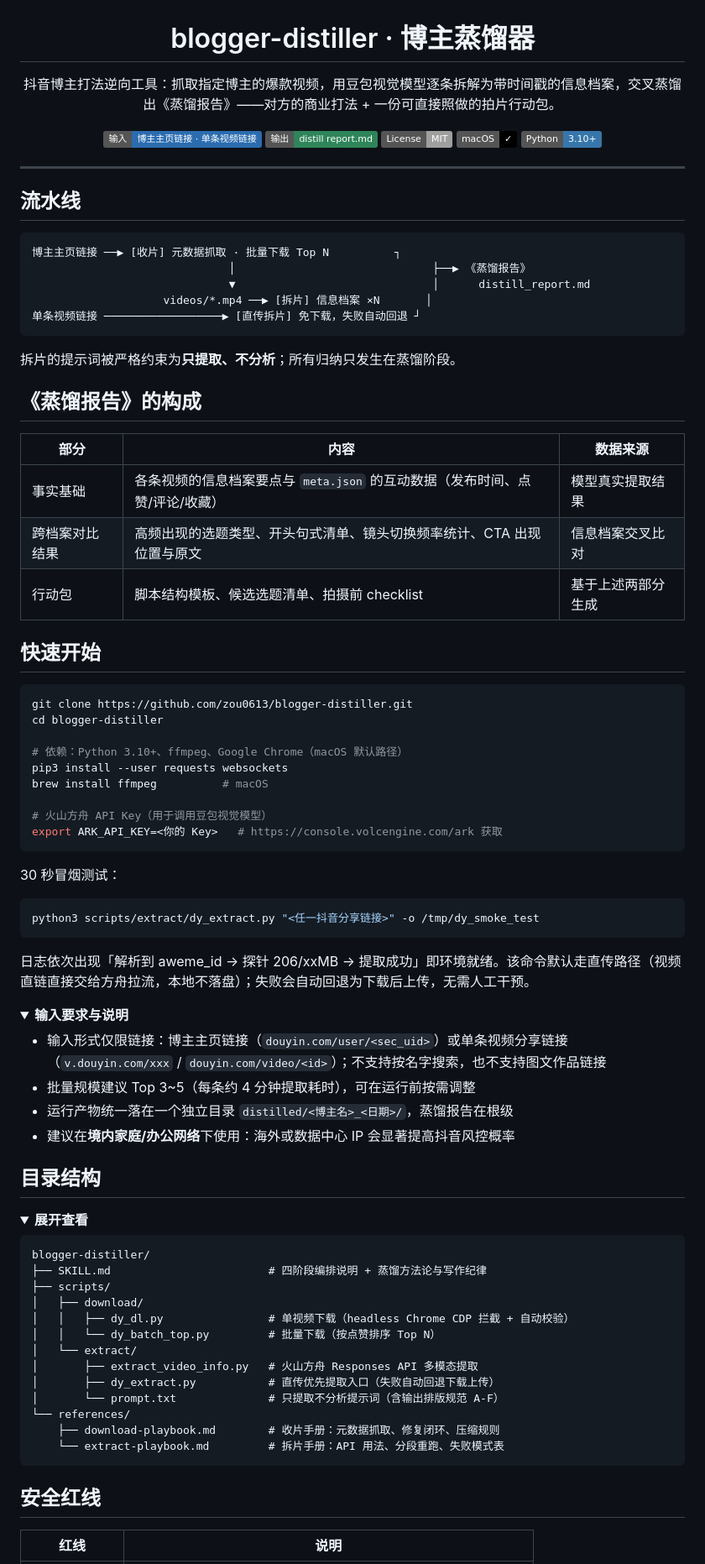
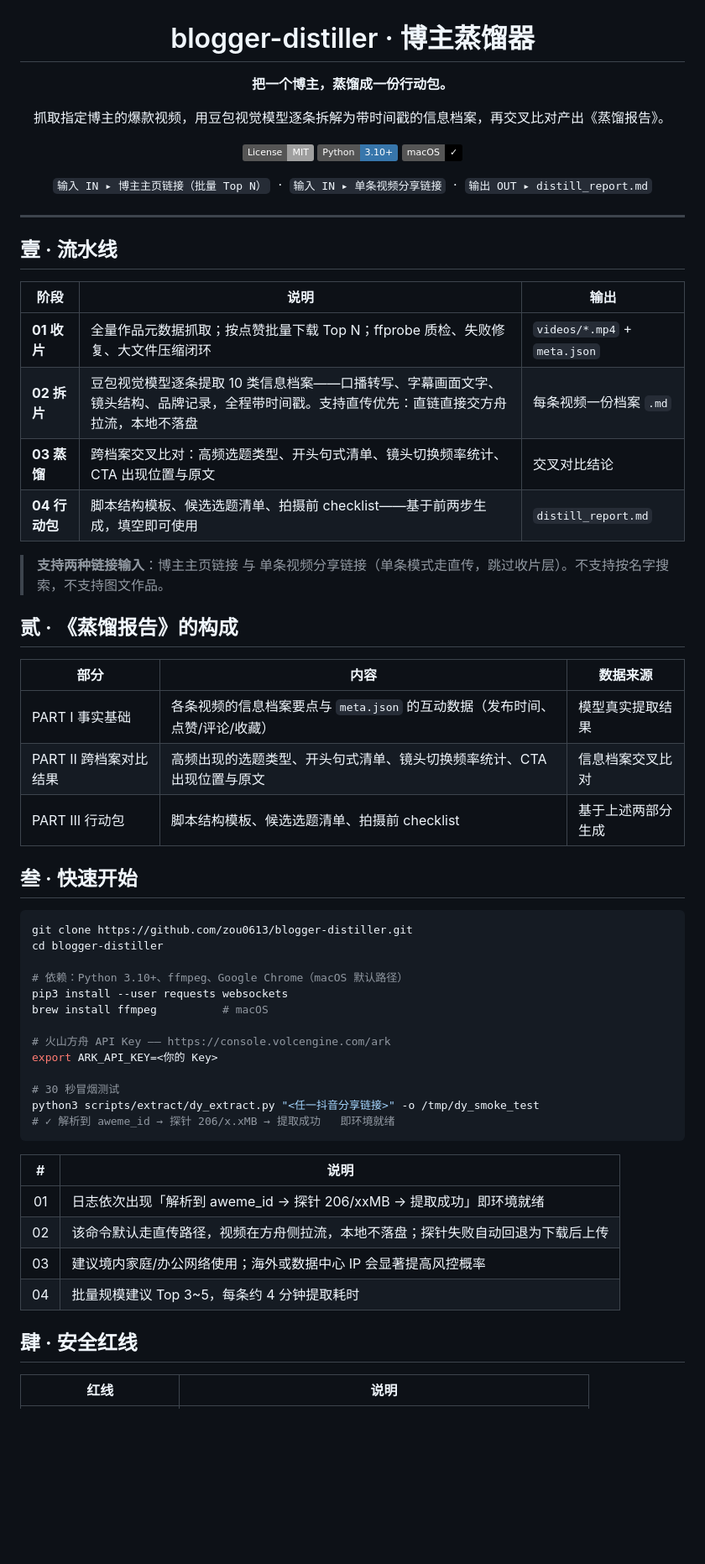
Before and after one commit to zou0613/blogger-distiller, a Markdown page: README.md, the part around one of its changes. Shown at 84% size. Rendered like a GitHub page; folded sections open; badges without logos; blank space fills up the shorter version.

Commit message:
docs: README 与可视化主页对齐——壹贰叁肆章节/同款措辞/互链入口

````diff
--- a/README.md
+++ b/README.md
@@ -2,35 +2,38 @@
 
 # blogger-distiller · 博主蒸馏器
 
-抖音博主打法逆向工具：抓取指定博主的爆款视频，用豆包视觉模型逐条拆解为带时间戳的信息档案，交叉蒸馏出《蒸馏报告》——对方的商业打法 + 一份可直接照做的拍片行动包。
+**把一个博主，蒸馏成一份行动包。**
 
-![输入](https://img.shields.io/badge/输入-博主主页链接_·_单条视频链接-2b6cb0) ![输出](https://img.shields.io/badge/输出-distill_report.md-2f855a) ![License](https://img.shields.io/badge/License-MIT-lightgrey) ![Platform](https://img.shields.io/badge/macOS-%E2%9C%93-black) ![Python](https://img.shields.io/badge/Python-3.10%2B-3776AB)
+抓取指定博主的爆款视频，用豆包视觉模型逐条拆解为带时间戳的信息档案，再交叉比对产出《蒸馏报告》。
+
+![License MIT](https://img.shields.io/badge/License-MIT-lightgrey) ![Python](https://img.shields.io/badge/Python-3.10%2B-3776AB) ![Platform macOS](https://img.shields.io/badge/macOS-%E2%9C%93-black)
+
+`输入 IN ▸ 博主主页链接（批量 Top N）`&nbsp;&nbsp;·&nbsp;&nbsp;`输入 IN ▸ 单条视频分享链接`&nbsp;&nbsp;·&nbsp;&nbsp;`输出 OUT ▸ distill_report.md`
 
 </div>
 
 ---
 
-## 流水线
+## 壹 · 流水线
 
-```text
-博主主页链接 ──▶ [收片] 元数据抓取 · 批量下载 Top N          ┐
-                              │                              ├──▶ 《蒸馏报告》
-                              ▼                              │      distill_report.md
-                    videos/*.mp4 ──▶ [拆片] 信息档案 ×N       │
-单条视频链接 ──────────────────▶ [直传拆片] 免下载，失败自动回退 ┘
-```
+| 阶段 | 说明 | 输出 |
+|---|---|---|
+| **01 收片** | 全量作品元数据抓取；按点赞批量下载 Top N；ffprobe 质检、失败修复、大文件压缩闭环 | `videos/*.mp4` + `meta.json` |
+| **02 拆片** | 豆包视觉模型逐条提取 10 类信息档案——口播转写、字幕画面文字、镜头结构、品牌记录，全程带时间戳。支持直传优先：直链直接交方舟拉流，本地不落盘 | 每条视频一份档案 `.md` |
+| **03 蒸馏** | 跨档案交叉比对：高频选题类型、开头句式清单、镜头切换频率统计、CTA 出现位置与原文 | 交叉对比结论 |
+| **04 行动包** | 脚本结构模板、候选选题清单、拍摄前 checklist——基于前两步生成，填空即可使用 | `distill_report.md` |
 
-拆片的提示词被严格约束为**只提取、不分析**；所有归纳只发生在蒸馏阶段。
+> **支持两种链接输入**：博主主页链接 与 单条视频分享链接（单条模式走直传，跳过收片层）。不支持按名字搜索，不支持图文作品。
 
-## 《蒸馏报告》的构成
+## 贰 · 《蒸馏报告》的构成
 
 | 部分 | 内容 | 数据来源 |
 |---|---|---|
-| 事实基础 | 各条视频的信息档案要点与 `meta.json` 的互动数据（发布时间、点赞/评论/收藏） | 模型真实提取结果 |
-| 跨档案对比结果 | 高频出现的选题类型、开头句式清单、镜头切换频率统计、CTA 出现位置与原文 | 信息档案交叉比对 |
-| 行动包 | 脚本结构模板、候选选题清单、拍摄前 checklist | 基于上述两部分生成 |
+| PART Ⅰ 事实基础 | 各条视频的信息档案要点与 `meta.json` 的互动数据（发布时间、点赞/评论/收藏） | 模型真实提取结果 |
+| PART Ⅱ 跨档案对比结果 | 高频出现的选题类型、开头句式清单、镜头切换频率统计、CTA 出现位置与原文 | 信息档案交叉比对 |
+| PART Ⅲ 行动包 | 脚本结构模板、候选选题清单、拍摄前 checklist | 基于上述两部分生成 |
 
-## 快速开始
+## 叁 · 快速开始
 
 ```bash
 git clone https://github.com/zou0613/blogger-distiller.git
@@ -40,52 +43,22 @@ cd blogger-distiller
 pip3 install --user requests websockets
 brew install ffmpeg          # macOS
 
-# 火山方舟 API Key（用于调用豆包视觉模型）
-export ARK_API_KEY=<你的 Key>   # https://console.volcengine.com/ark 获取
+# 火山方舟 API Key —— https://console.volcengine.com/ark
+export ARK_API_KEY=<你的 Key>
+
+# 30 秒冒烟测试
+python3 scripts/extract/dy_extract.py "<任一抖音分享链接>" -o /tmp/dy_smoke_test
+# ✓ 解析到 aweme_id → 探针 206/x.xMB → 提取成功   即环境就绪
 ```
 
-30 秒冒烟测试：
+| # | 说明 |
+|:-:|---|
+| 01 | 日志依次出现「解析到 aweme_id → 探针 206/xxMB → 提取成功」即环境就绪 |
+| 02 | 该命令默认走直传路径，视频在方舟侧拉流，本地不落盘；探针失败自动回退为下载后上传 |
+| 03 | 建议境内家庭/办公网络使用；海外或数据中心 IP 会显著提高风控概率 |
+| 04 | 批量规模建议 Top 3~5，每条约 4 分钟提取耗时 |
 
-```bash
-python3 scripts/extract/dy_extract.py "<任一抖音分享链接>" -o /tmp/dy_smoke_test
-```
-
-日志依次出现「解析到 aweme_id → 探针 206/xxMB → 提取成功」即环境就绪。该命令默认走直传路径（视频直链直接交给方舟拉流，本地不落盘）；失败会自动回退为下载后上传，无需人工干预。
-
-<details>
-<summary><b>输入要求与说明</b></summary>
-
-- 输入形式仅限链接：博主主页链接（`douyin.com/user/<sec_uid>`）或单条视频分享链接（`v.douyin.com/xxx` / `douyin.com/video/<id>`）；不支持按名字搜索，也不支持图文作品链接
-- 批量规模建议 Top 3~5（每条约 4 分钟提取耗时），可在运行前按需调整
-- 运行产物统一落在一个独立目录 `distilled/<博主名>_<日期>/`，蒸馏报告在根级
-- 建议在**境内家庭/办公网络**下使用：海外或数据中心 IP 会显著提高抖音风控概率
-
-</details>
-
-## 目录结构
-
-<details open>
-<summary><b>展开查看</b></summary>
-
-```
-blogger-distiller/
-├── SKILL.md                        # 四阶段编排说明 + 蒸馏方法论与写作纪律
-├── scripts/
-│   ├── download/
-│   │   ├── dy_dl.py                # 单视频下载（headless Chrome CDP 拦截 + 自动校验）
-│   │   └── dy_batch_top.py         # 批量下载（按点赞排序 Top N）
-│   └── extract/
-│       ├── extract_video_info.py   # 火山方舟 Responses API 多模态提取
-│       ├── dy_extract.py           # 直传优先提取入口（失败自动回退下载上传）
-│       └── prompt.txt              # 只提取不分析提示词（含输出排版规范 A-F）
-└── references/
-    ├── download-playbook.md        # 收片手册：元数据抓取、修复闭环、压缩规则
-    └── extract-playbook.md         # 拆片手册：API 用法、分段重跑、失败模式表
-```
-
-</details>
-
-## 安全红线
+## 肆 · 安全红线
 
 | 红线 | 说明 |
 |---|---|
````
Also changed, not shown: other parts of README.md (+12 -6 lines).
